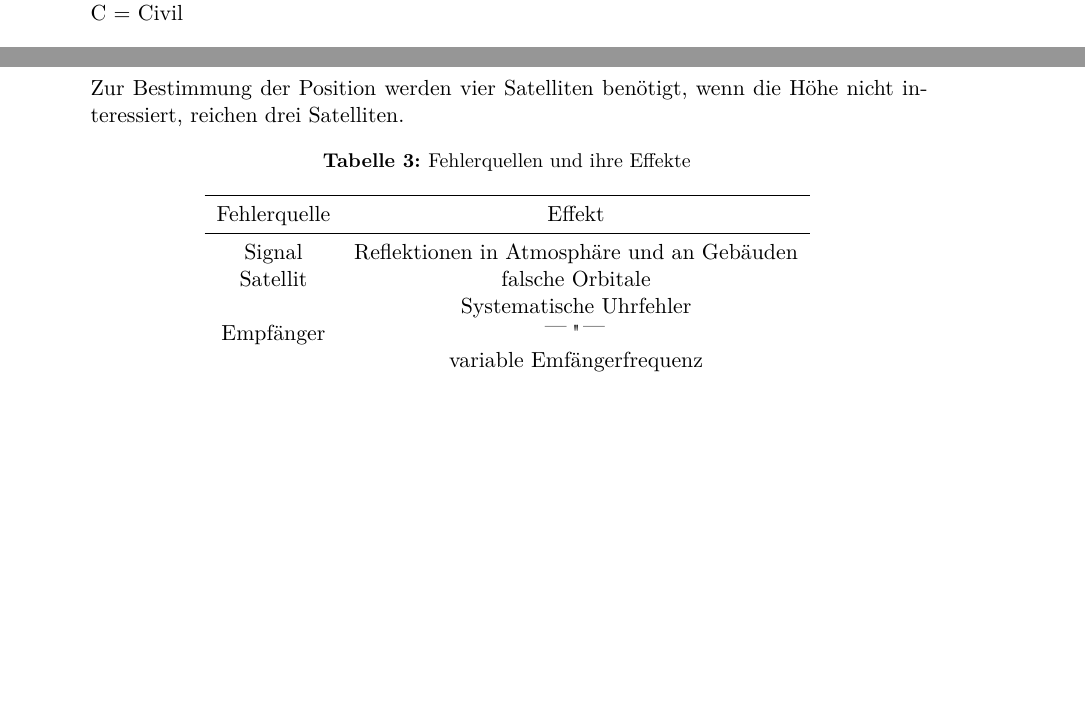
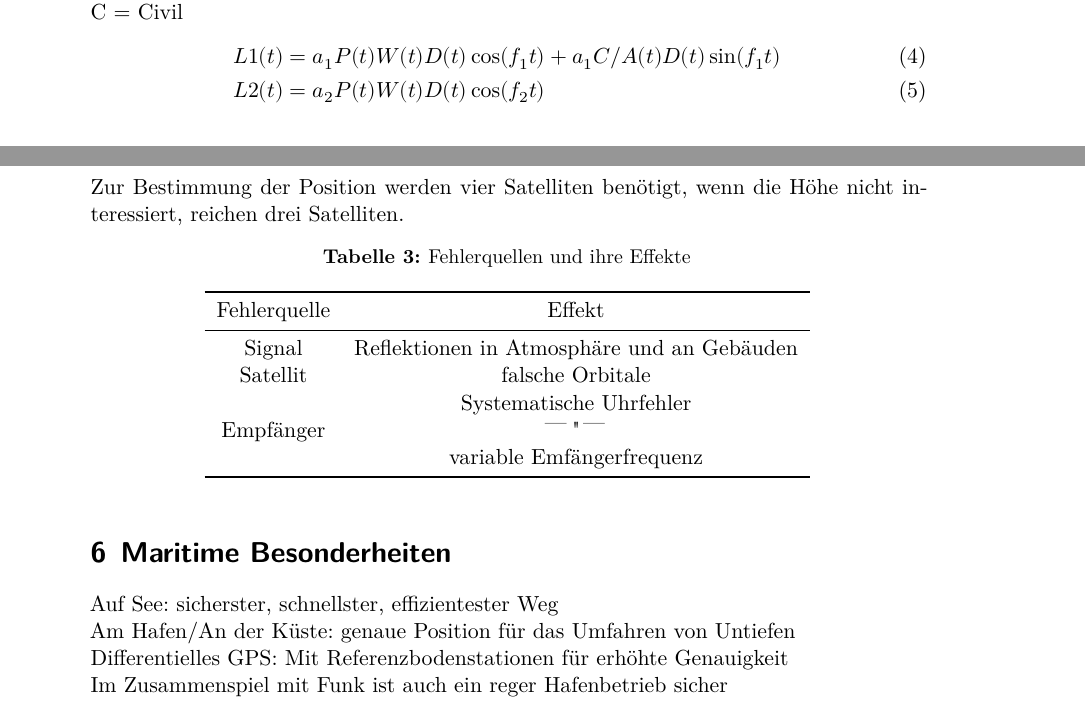
Before and after one commit to chrbeckm/physik-des-segelns-vortrag, a LaTeX document (notizen.tex, which reads notizen-content/maritim.tex, notizen-content/signale.tex): two parts of pages 4 and 7 of 8 before the commit and two parts of pages 5 and 7 of 8 after it, joined at a grey line, cut so that both start at the same text, the shorter picture padded with empty space. Compiled offline with XeLaTeX.

Commit message:
komische Sachen, aber FortschrittÄ

```diff
--- /dev/null
+++ b/notizen-content/maritim.tex
@@ -0,0 +1,6 @@
+\section{Maritime Besonderheiten}
+\label{sec:maritim}
+Auf See: sicherster, schnellster, effizientester Weg\\
+Am Hafen/An der Küste: genaue Position für das Umfahren von Untiefen\\
+Differentielles GPS: Mit Referenzbodenstationen für erhöhte Genauigkeit\\
+Im Zusammenspiel mit Funk ist auch ein reger Hafenbetrieb sicher
--- a/notizen-content/signale.tex
+++ b/notizen-content/signale.tex
@@ -10,5 +10,3 @@ Durch Multiplikation mit 154 und 120\\
 PRN = pseudorandom noise auf Frequenzen\\
 + Datensignal\\~\\
 Kodierungen:\\
-C/A = Coarse/Acquisition-codeS (Zivil), für das \textbf{S}tandard \textbf{P}ositioning \textbf{S}ystem, $\SI{300}{\meter}$ Wellenlänge, $f=\SI{1.023}{\mega\hertz}$\\
-P-code = \textbf{P}recision-Code, Militär, $f=\SI{10.23}{\mega\hertz}$\\
@@ -15,4 +16,9 @@ P-code = \textbf{P}recision-Code, Militär, $f=\SI{10.23}{\mega\hertz}$\\
+Navigationsdaten $f=\SI{50}{\hertz}$ \\
 C = Civil
+\begin{align}
+    L1(t) &= a_1P(t)W(t)D(t)\cos(f_1t)+a_1C/A(t)D(t)\sin(f_1t)\\
+    L2(t) &= a_2P(t)W(t)D(t)\cos(f_2t)
+\end{align}
 
 \begin{table}
     \centering
```
Also changed, not shown: main-content/aufbau.tex (+4 -4 lines), main-content/signale.tex (+5 -1 lines), notizen.tex (+1 -0 lines), images/GPS-control-segment-map.pdf, notizen-content/signale.tex (3 more changed lines).
